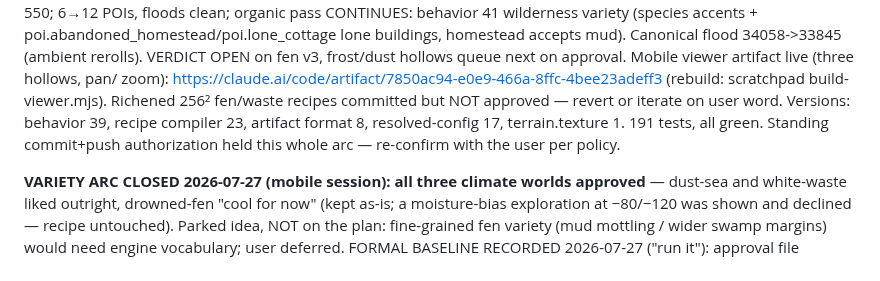
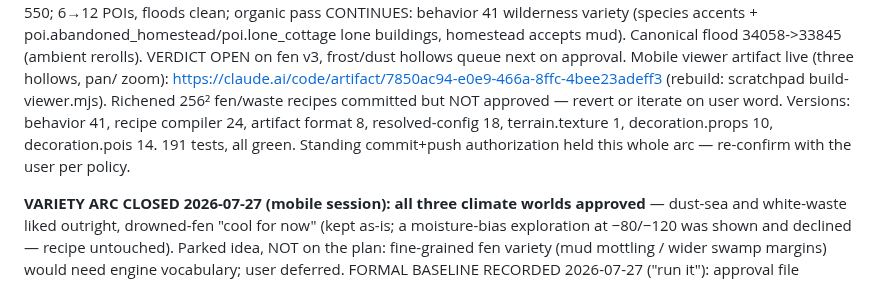
Before and after one commit to tilok1234/WorldForge, a Markdown page: HANDOFF.md, the part around the change. Drawn GitHub-style.

Commit message:
Handoff: version line brought current (behavior 41)

```diff
--- a/HANDOFF.md
+++ b/HANDOFF.md
@@ -45,9 +45,10 @@ dodge), 3rd landmark (fortress across_river), densityPermille 550;
 next on approval. Mobile viewer artifact live (three hollows, pan/
 zoom): https://claude.ai/code/artifact/7850ac94-e0e9-466a-8ffc-4bee23adeff3
 (rebuild: scratchpad build-viewer.mjs). Richened 256² fen/waste
-recipes committed but NOT approved — revert or iterate on user word. Versions: behavior 39,
-recipe compiler 23, artifact format 8, resolved-config 17,
-terrain.texture 1. 191 tests, all green. Standing commit+push
+recipes committed but NOT approved — revert or iterate on user word.
+Versions: behavior 41, recipe compiler 24, artifact format 8,
+resolved-config 18, terrain.texture 1, decoration.props 10,
+decoration.pois 14. 191 tests, all green. Standing commit+push
 authorization held this whole arc — re-confirm with the user per
 policy.
 
```
